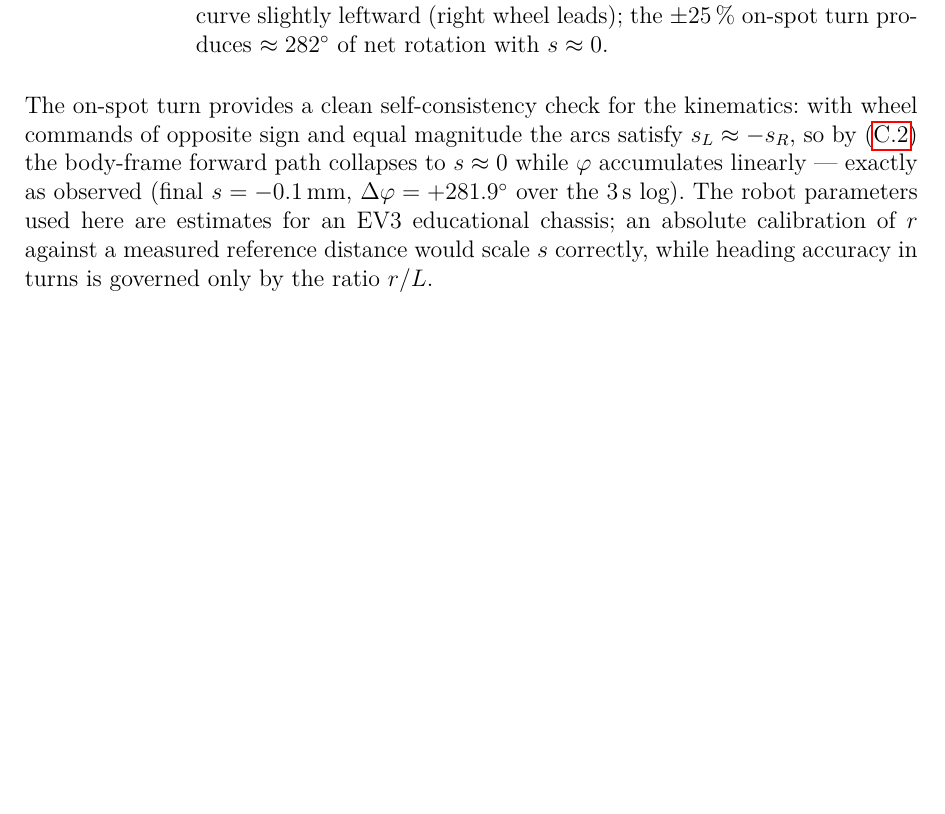
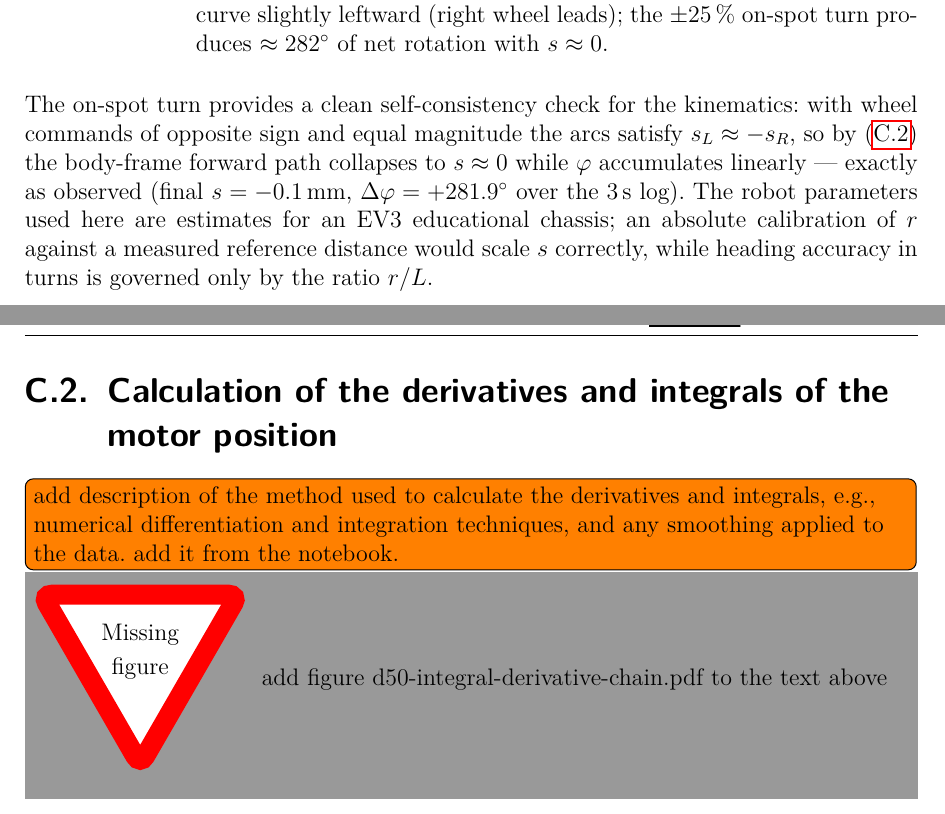
Before and after one commit to janisgra/RTP-T3-SoSe2026, a LaTeX thesis (01_RTP-Ausarbeitung/RTP-T3_main.tex): part of page 18 of 19 before the commit and two parts of pages 18 and 19 of 20 after it, the two joined at a grey line, cut so that both start at the same text, the shorter picture padded with empty space. Compiled offline with pdfLaTeX.

Commit message:
Refactor code structure for improved readability and maintainability

```diff
--- a/01_RTP-Ausarbeitung/RTP-T3_main.tex
+++ b/01_RTP-Ausarbeitung/RTP-T3_main.tex
@@ -342,6 +342,11 @@
 
             The on-spot turn provides a clean self-consistency check for the kinematics: with wheel commands of opposite sign and equal magnitude the arcs satisfy $s_L \approx -s_R$, so by~\eqref{eq:diffdrive-body} the body-frame forward path collapses to $s \approx 0$ while $\varphi$ accumulates linearly --- exactly as observed (final $s = -0.1\,\mathrm{mm}$, $\Delta\varphi = +281.9^{\circ}$ over the $\SI{3}{\second}$ log). The robot parameters used here are estimates for an EV3 educational chassis; an absolute calibration of $r$ against a measured reference distance would scale~$s$ correctly, while heading accuracy in turns is governed only by the ratio $r/L$.
 
+        \section{Calculation of the derivatives and integrals of the motor position}
+            \todo[inline]{add description of the method used to calculate the derivatives and integrals, e.g., numerical differentiation and integration techniques, and any smoothing applied to the data. add it from the notebook.}
+
+            \missingfigure{add figure d50-integral-derivative-chain.pdf to the text above}\label{fig:d50-integral-derivative-chain}
+
         %%%%%%%%%%%%%%%%%%%%%%%%%%%%%%%%%%%%%%%%%%%%%%%%%%%%%%%%%%%%%%%%%%%%%
         %\chapter{Bibliography}
         %%%Literaturverzeichnis
```
Also changed, not shown: 01_RTP-Ausarbeitung/RTP-T3_main.pdf, 01_RTP-Ausarbeitung/figure/d50-integral-derivative-chain.pdf (added), 01_RTP-Ausarbeitung/figure/differential-drive-distance-heading.pdf, 01_RTP-Ausarbeitung/figure/differential-drive-trajectory.pdf, 01_RTP-Ausarbeitung/figure/drive-position-comparison.pdf, 01_RTP-Ausarbeitung/figure/drive-velocity-comparison.pdf, 01_RTP-Ausarbeitung/figure/qei-direction-of-rotation.pdf, 1 other file. Lines whose indentation alone changed are shown as unchanged.
